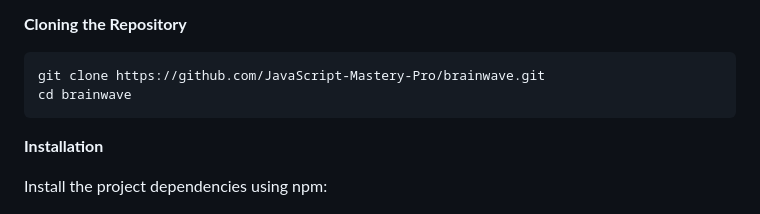
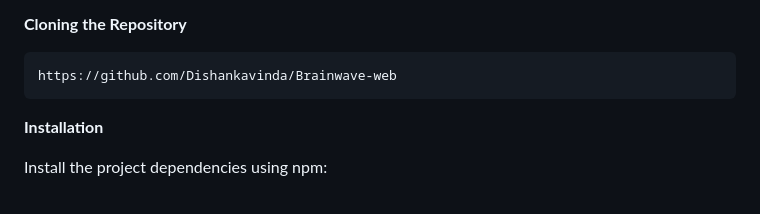
Before and after one commit to Dishankavinda/Brainwave-web, a Markdown page: README.md, the part around the change. Rendered like a GitHub page.

````diff
--- a/README.md
+++ b/README.md
@@ -79,8 +79,7 @@ Make sure you have the following installed on your machine:
 **Cloning the Repository**
 
 ```bash
-git clone https://github.com/JavaScript-Mastery-Pro/brainwave.git
-cd brainwave
+https://github.com/Dishankavinda/Brainwave-web
 ```
 
 **Installation**
````
